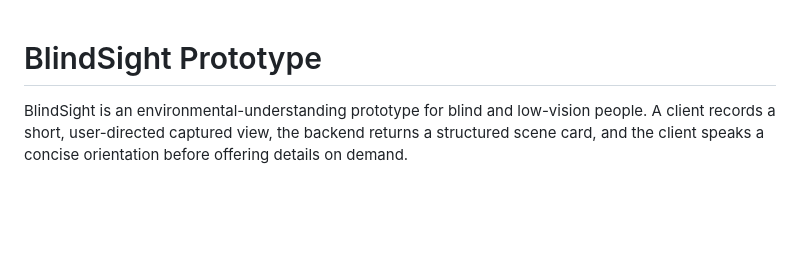
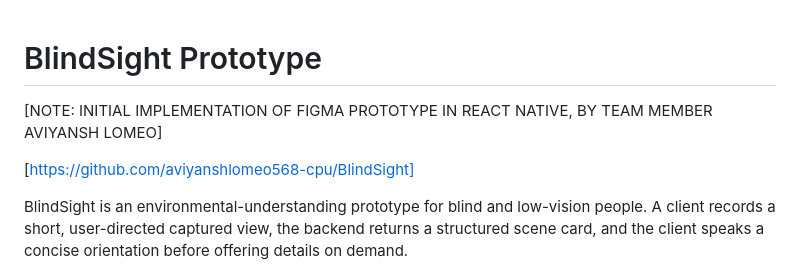
Before and after one commit to jellotheman/blindsight-prototype, a Markdown page: README.md, the part around the change. Drawn GitHub-style; blank space fills up the shorter version.

Commit message:
Update README with implementation note and link
Added note about initial implementation and GitHub link.

```diff
--- a/README.md
+++ b/README.md
@@ -1,4 +1,8 @@
 # BlindSight Prototype
+
+[NOTE: INITIAL IMPLEMENTATION OF FIGMA PROTOTYPE IN REACT NATIVE, BY TEAM MEMBER AVIYANSH LOMEO]
+
+[https://github.com/aviyanshlomeo568-cpu/BlindSight]
 
 BlindSight is an environmental-understanding prototype for blind and low-vision people. A client
 records a short, user-directed captured view, the backend returns a structured scene card, and the
```
